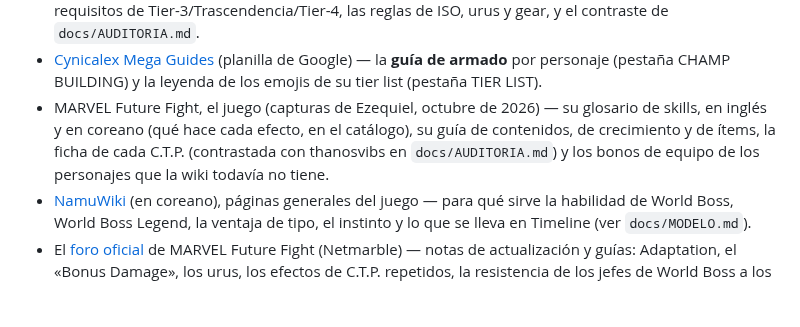
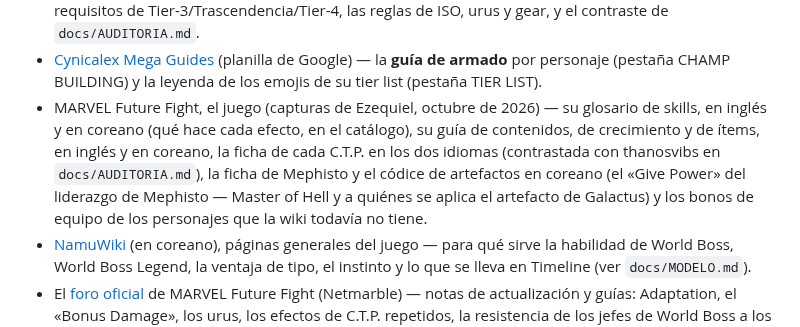
Before and after one commit to wittyar/mff.ar, a Markdown page: README.md, the part around the change. Rendered like a GitHub page; blank space fills up the shorter version.

```diff
--- a/README.md
+++ b/README.md
@@ -16,9 +16,11 @@ cómo armarlo, armar equipos y trabajar sobre tier lists. 290 personajes, 598 un
   (planilla de Google) — la **guía de armado** por personaje (pestaña CHAMP BUILDING) y la
   leyenda de los emojis de su tier list (pestaña TIER LIST).
 - MARVEL Future Fight, el juego (capturas de Ezequiel, octubre de 2026) — su glosario de skills,
-  en inglés y en coreano (qué hace cada efecto, en el catálogo), su guía de contenidos, de crecimiento y de ítems, la ficha de cada
-  C.T.P. (contrastada con thanosvibs en `docs/AUDITORIA.md`) y los bonos de equipo de los personajes
-  que la wiki todavía no tiene.
+  en inglés y en coreano (qué hace cada efecto, en el catálogo), su guía de contenidos, de crecimiento
+  y de ítems, en inglés y en coreano, la ficha de cada C.T.P. en los dos idiomas (contrastada con
+  thanosvibs en `docs/AUDITORIA.md`), la ficha de Mephisto y el códice de artefactos en coreano (el
+  «Give Power» del liderazgo de Mephisto — Master of Hell y a quiénes se aplica el artefacto de
+  Galactus) y los bonos de equipo de los personajes que la wiki todavía no tiene.
 - [NamuWiki](https://namu.wiki) (en coreano), páginas generales del juego — para qué sirve la
   habilidad de World Boss, World Boss Legend, la ventaja de tipo, el instinto y lo que se lleva en
   Timeline (ver `docs/MODELO.md`).
```
Also changed, not shown: docs/MODELO.md (+13 -8 lines).
